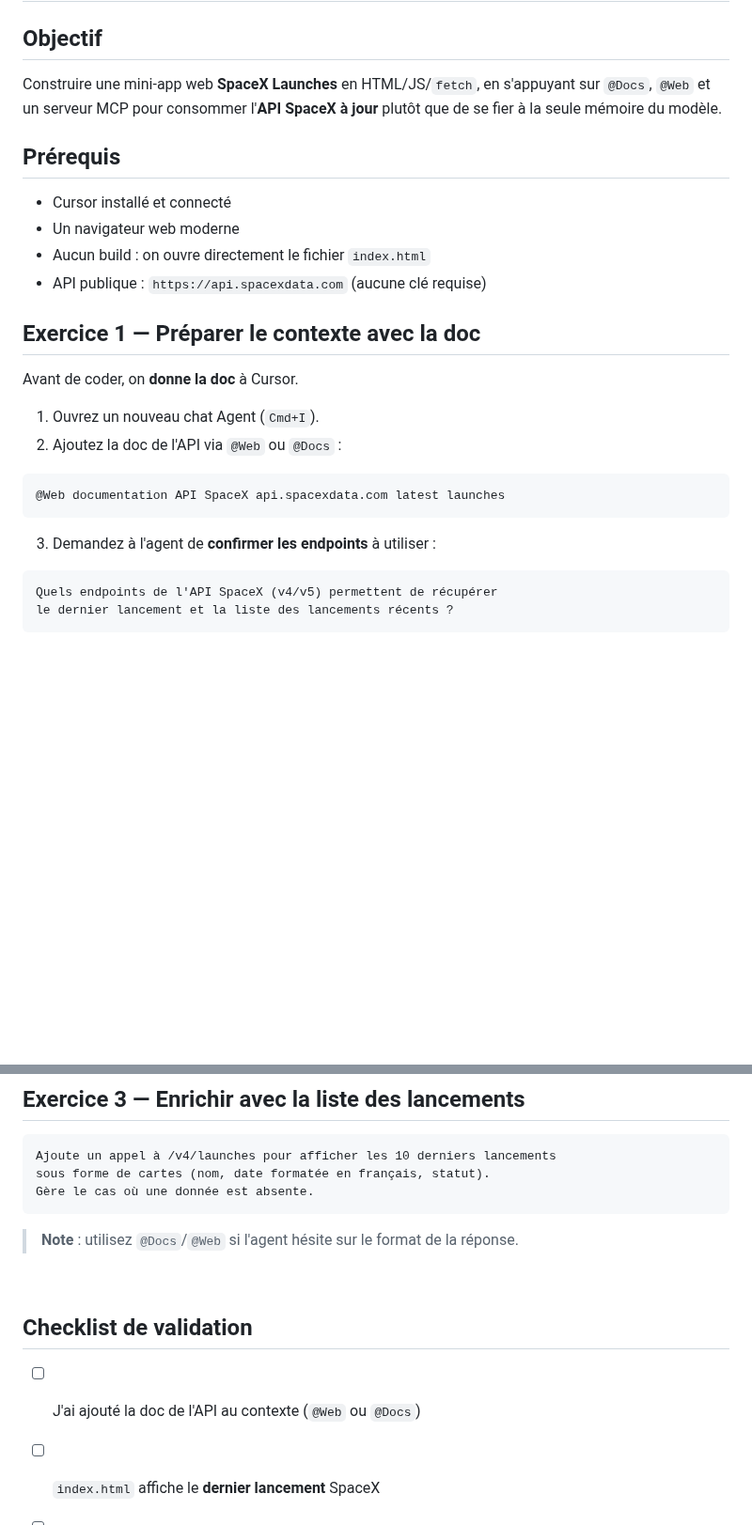
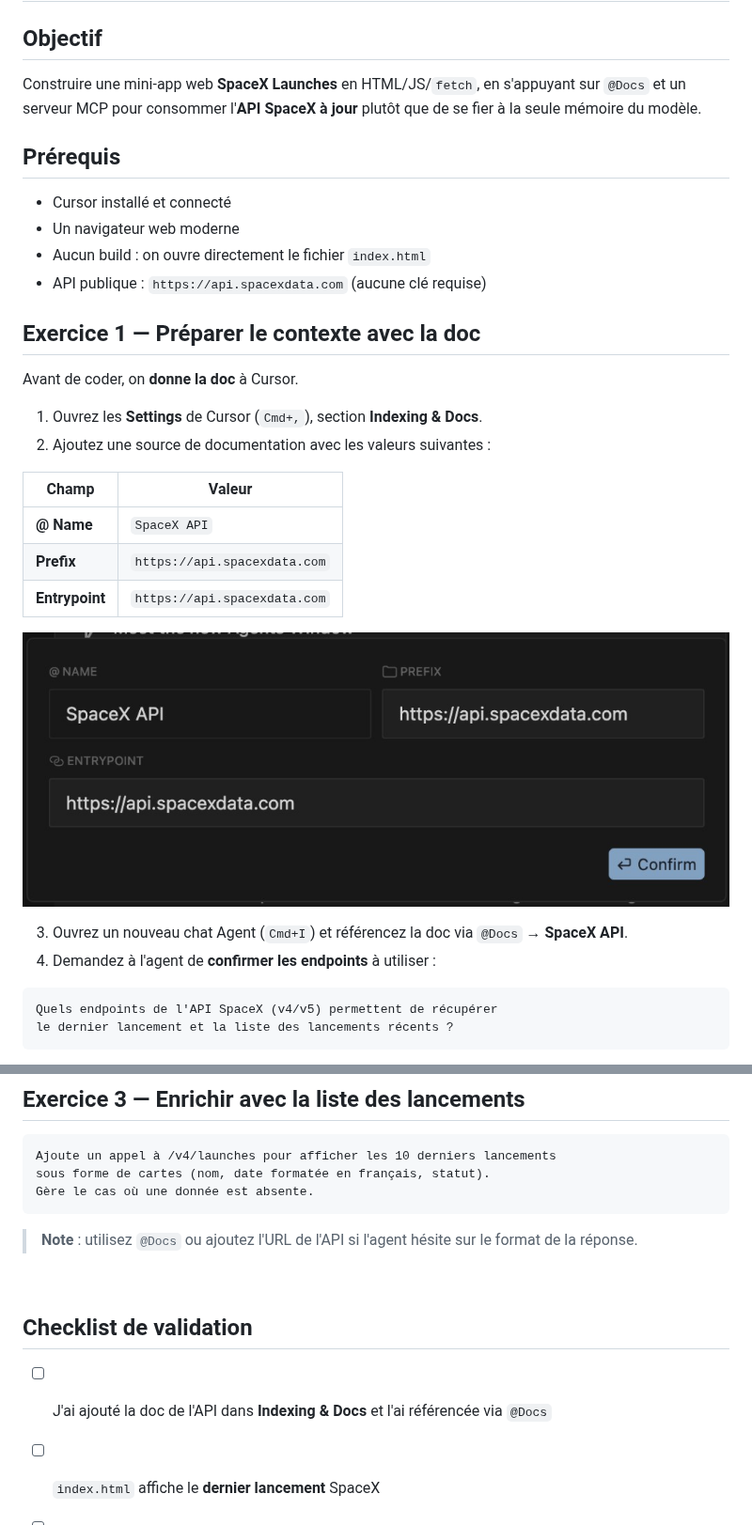
Before and after one commit to techtown-fr/training-cursor, a Markdown page: exercices/01-doc-mcp-spacex.md, 2 parts joined by grey strips. Shown at 94% size. GitHub-like rendering; pictures changed too: exercices/assets/spacex-api-indexing-docs.png (added); blank space fills up the shorter version.

Commit message:
📝 Met à jour le TP 1 avec Indexing & Docs (@Docs)
Configuration SpaceX API via Settings et capture d'écran de référence.

Co-authored-by: Cursor <cursoragent@cursor.com>

````diff
--- a/exercices/01-doc-mcp-spacex.md
+++ b/exercices/01-doc-mcp-spacex.md
@@ -10,7 +10,7 @@ date: 2026
 ## Objectif
 
 Construire une mini-app web **SpaceX Launches** en HTML/JS/`fetch`, en s'appuyant sur
-`@Docs`, `@Web` et un serveur MCP pour consommer l'**API SpaceX à jour** plutôt que de
+`@Docs` et un serveur MCP pour consommer l'**API SpaceX à jour** plutôt que de
 se fier à la seule mémoire du modèle.
 
 ## Prérequis
@@ -24,14 +24,19 @@ se fier à la seule mémoire du modèle.
 
 Avant de coder, on **donne la doc** à Cursor.
 
-1. Ouvrez un nouveau chat Agent (`Cmd+I`).
-2. Ajoutez la doc de l'API via `@Web` ou `@Docs` :
+1. Ouvrez les **Settings** de Cursor (`Cmd+,`), section **Indexing & Docs**.
+2. Ajoutez une source de documentation avec les valeurs suivantes :
 
-```text
-@Web documentation API SpaceX api.spacexdata.com latest launches
-```
+| Champ | Valeur |
+|-------|--------|
+| **@ Name** | `SpaceX API` |
+| **Prefix** | `https://api.spacexdata.com` |
+| **Entrypoint** | `https://api.spacexdata.com` |
 
-3. Demandez à l'agent de **confirmer les endpoints** à utiliser :
+![Configuration Indexing & Docs pour l'API SpaceX](assets/spacex-api-indexing-docs.png)
+
+3. Ouvrez un nouveau chat Agent (`Cmd+I`) et référencez la doc via `@Docs` → **SpaceX API**.
+4. Demandez à l'agent de **confirmer les endpoints** à utiliser :
 
 ```text
 Quels endpoints de l'API SpaceX (v4/v5) permettent de récupérer
@@ -61,13 +66,13 @@ sous forme de cartes (nom, date formatée en français, statut).
 Gère le cas où une donnée est absente.
 ```
 
-> **Note** : utilisez `@Docs`/`@Web` si l'agent hésite sur le format de la réponse.
+> **Note** : utilisez `@Docs` ou ajoutez l'URL de l'API si l'agent hésite sur le format de la réponse.
 
 <br>
 
 ## Checklist de validation
 
-- [ ] J'ai ajouté la doc de l'API au contexte (`@Web` ou `@Docs`)
+- [ ] J'ai ajouté la doc de l'API dans **Indexing & Docs** et l'ai référencée via `@Docs`
 - [ ] `index.html` affiche le **dernier lancement** SpaceX
 - [ ] La liste des **10 derniers lancements** s'affiche en cartes
 - [ ] Les dates sont formatées en français et les cas manquants gérés
````
